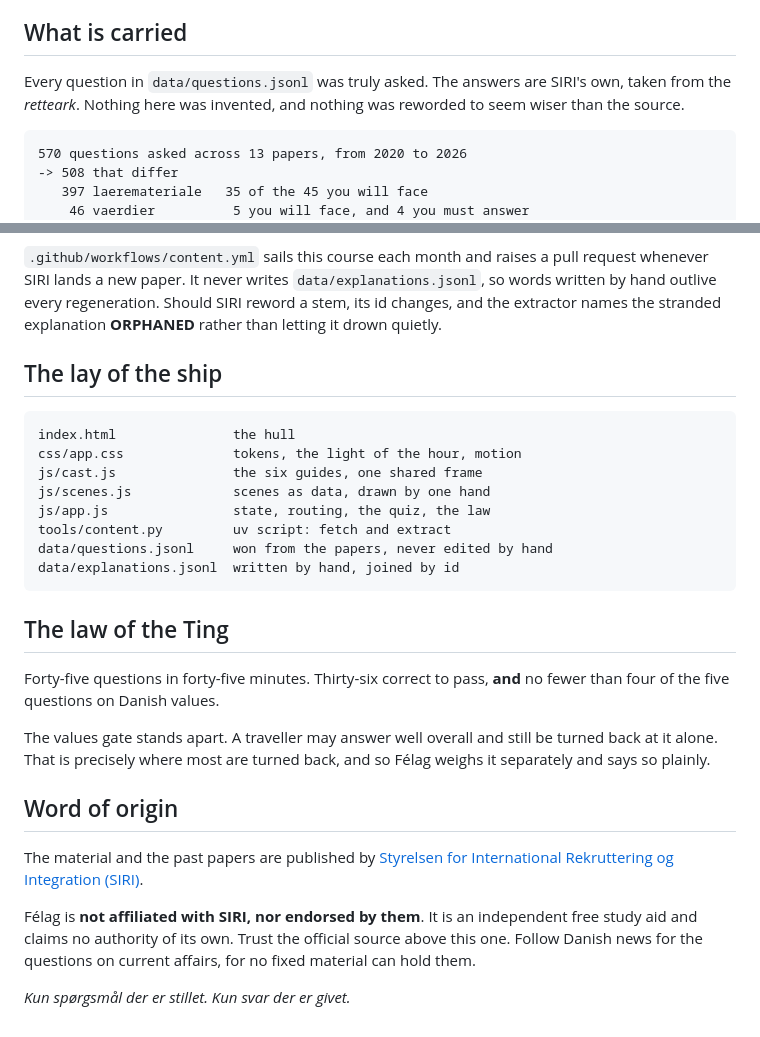
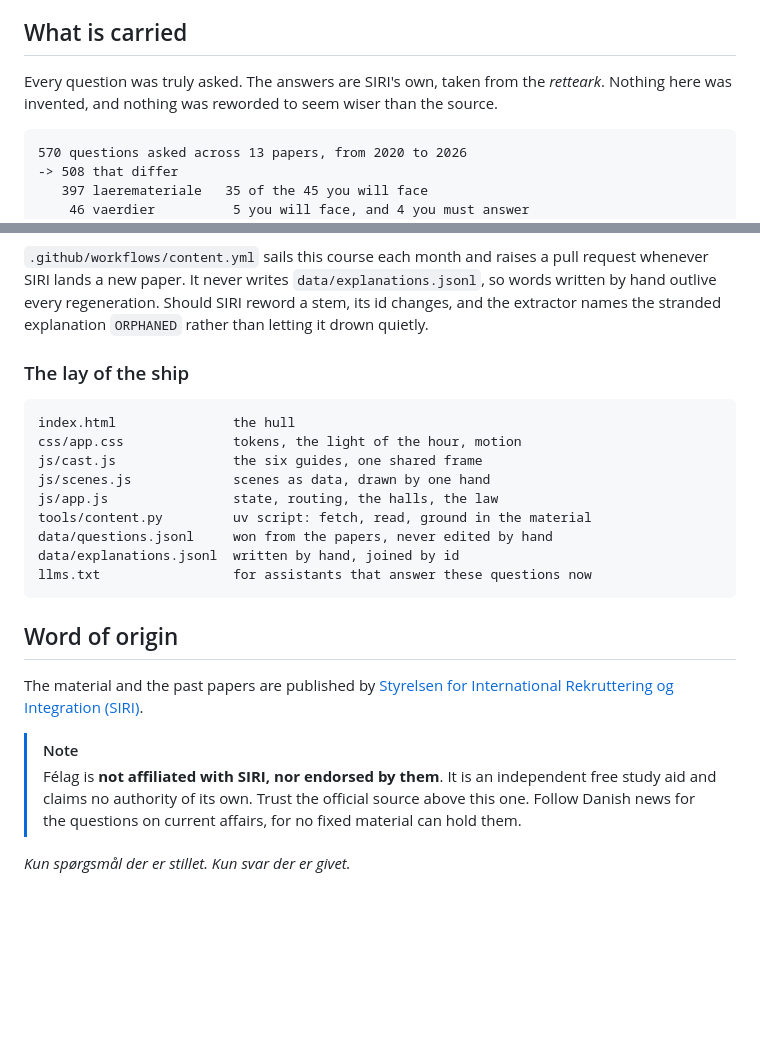
Before and after one commit to Proteusiq/felag, a Markdown page: README.md, 2 parts joined by grey strips. GitHub-like rendering; folded sections open; blank space fills up the shorter version.

````diff
--- a/README.md
+++ b/README.md
@@ -21,9 +33,9 @@ points every traveller back to the well it drew from.
 
 ## What is carried
 
-Every question in `data/questions.jsonl` was truly asked. The answers are
-SIRI's own, taken from the *retteark*. Nothing here was invented, and nothing
-was reworded to seem wiser than the source.
+Every question was truly asked. The answers are SIRI's own, taken from the
+*retteark*. Nothing here was invented, and nothing was reworded to seem wiser
+than the source.
 
 ```
 570 questions asked across 13 papers, from 2020 to 2026
@@ -86,38 +148,33 @@ kept is what was won from them.
 request whenever SIRI lands a new paper. It never writes
 `data/explanations.jsonl`, so words written by hand outlive every regeneration.
 Should SIRI reword a stem, its id changes, and the extractor names the stranded
-explanation **ORPHANED** rather than letting it drown quietly.
+explanation `ORPHANED` rather than letting it drown quietly.
 
-## The lay of the ship
+### The lay of the ship
 
 ```
 index.html               the hull
 css/app.css              tokens, the light of the hour, motion
 js/cast.js               the six guides, one shared frame
 js/scenes.js             scenes as data, drawn by one hand
-js/app.js                state, routing, the quiz, the law
-tools/content.py         uv script: fetch and extract
+js/app.js                state, routing, the halls, the law
+tools/content.py         uv script: fetch, read, ground in the material
 data/questions.jsonl     won from the papers, never edited by hand
 data/explanations.jsonl  written by hand, joined by id
+llms.txt                 for assistants that answer these questions now
 ```
 
-## The law of the Ting
-
-Forty-five questions in forty-five minutes. Thirty-six correct to pass, **and**
-no fewer than four of the five questions on Danish values.
-
-The values gate stands apart. A traveller may answer well overall and still be
-turned back at it alone. That is precisely where most are turned back, and so
-Félag weighs it separately and says so plainly.
+</details>
 
 ## Word of origin
 
 The material and the past papers are published by
 [Styrelsen for International Rekruttering og Integration (SIRI)](https://danskogproever.dk/borger/indfoedsretsproeve-statsborgerskab/forberedelse-til-indfoedsretsproeven/).
 
-Félag is **not affiliated with SIRI, nor endorsed by them**. It is an
-independent free study aid and claims no authority of its own. Trust the
-official source above this one. Follow Danish news for the questions on current
-affairs, for no fixed material can hold them.
+> [!NOTE]
+> Félag is **not affiliated with SIRI, nor endorsed by them**. It is an
+> independent free study aid and claims no authority of its own. Trust the
+> official source above this one. Follow Danish news for the questions on
+> current affairs, for no fixed material can hold them.
 
 *Kun spørgsmål der er stillet. Kun svar der er givet.*
````
Also changed, not shown: other parts of README.md (+80 -18 lines), assets/hero.png (added).
